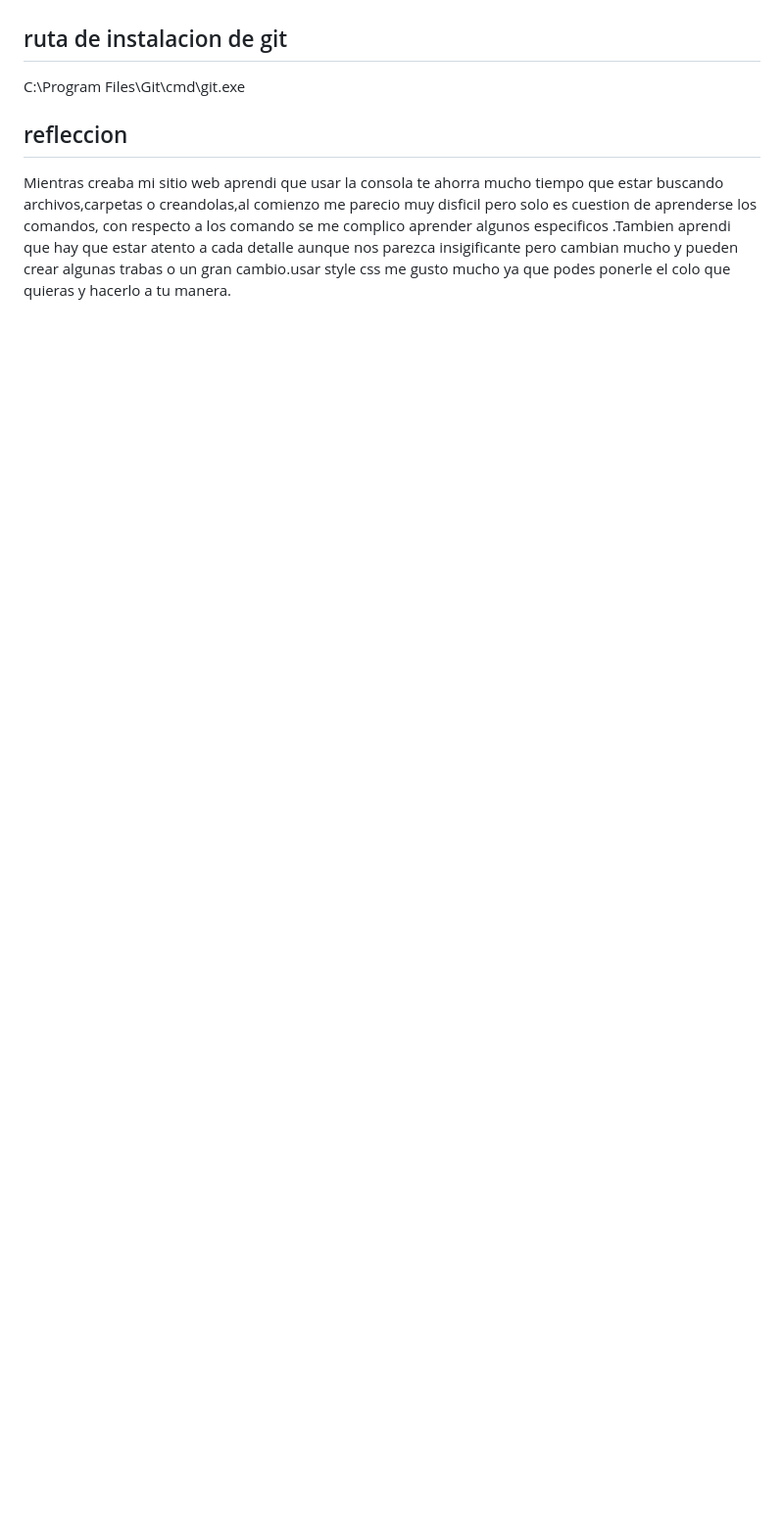
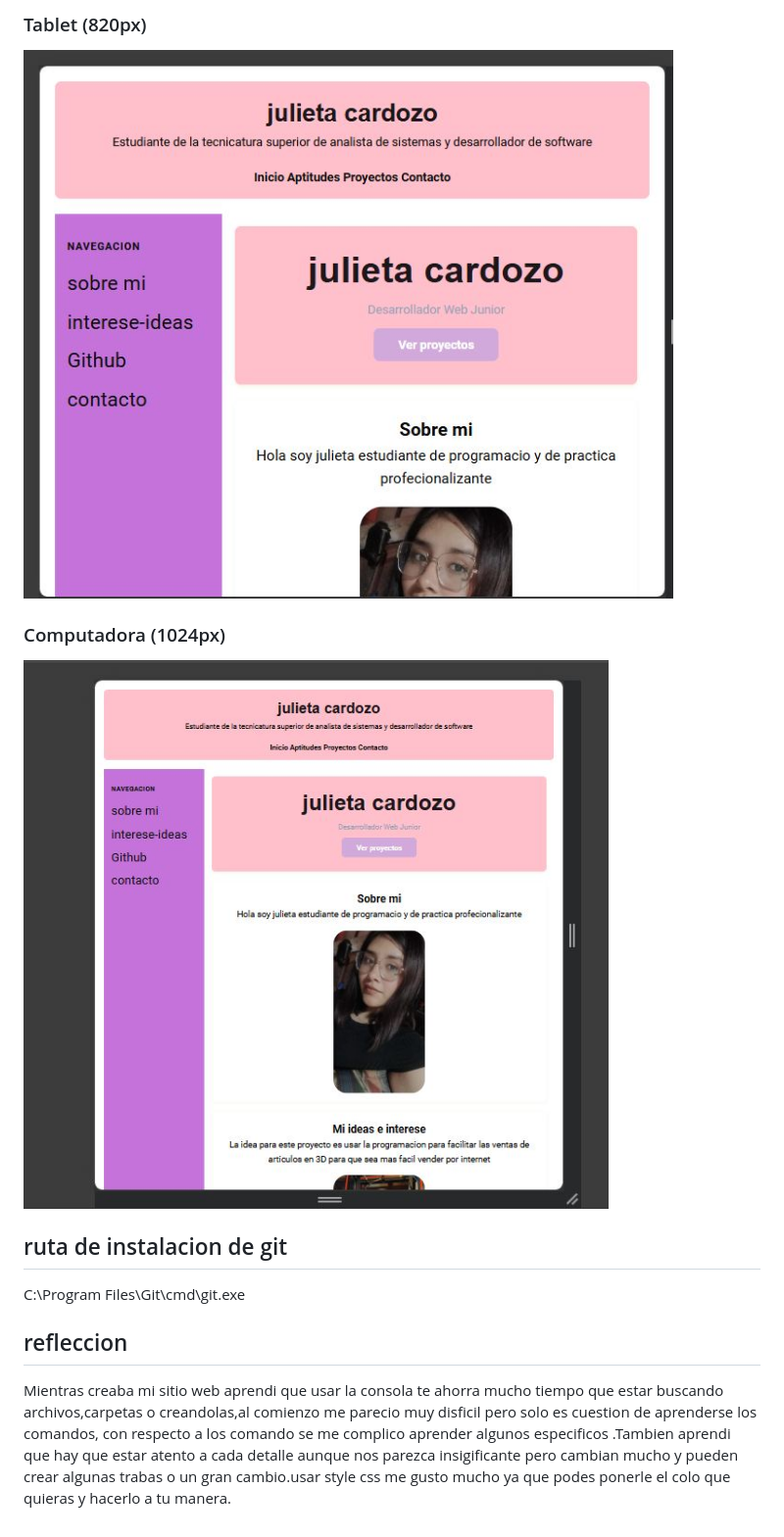
Before and after one commit to Julieta-Andrea-Cardozo/mi-pagina, a Markdown page: README (1).md, the part around the change printed below. Shown: that part at 98% size. GitHub-like rendering; pictures changed too: imagen/1024.JPG (added), imagen/820.JPG (added); blank space fills up the shorter version.

```diff
--- a/README (1).md
+++ b/README (1).md
@@ -9,4 +22,13 @@ Es mi sitio web personal creada para que otros usuarios puedan aydudar en hacer
+### Tablet (820px)
+![tablet](imagen/820.JPG)
+
+### Computadora (1024px)
+![computadora](imagen/1024.JPG)
+
+
 ## ruta de instalacion de git
 C:\Program Files\Git\cmd\git.exe
+
+
 ## refleccion
 Mientras creaba mi sitio web aprendi que usar la consola te ahorra mucho tiempo que estar buscando archivos,carpetas o creandolas,al comienzo me parecio muy disficil pero solo es cuestion de aprenderse los comandos, con respecto a los comando se me complico aprender algunos especificos .Tambien aprendi que hay que estar atento a cada detalle aunque nos parezca insigificante pero cambian mucho y pueden crear algunas trabas o un gran cambio.usar style css me gusto mucho ya que podes ponerle el colo que quieras y hacerlo a tu manera.
```
Also changed, not shown: other parts of README (1).md (+16 -3 lines), imagen/393.JPG (added), 3 other files.
